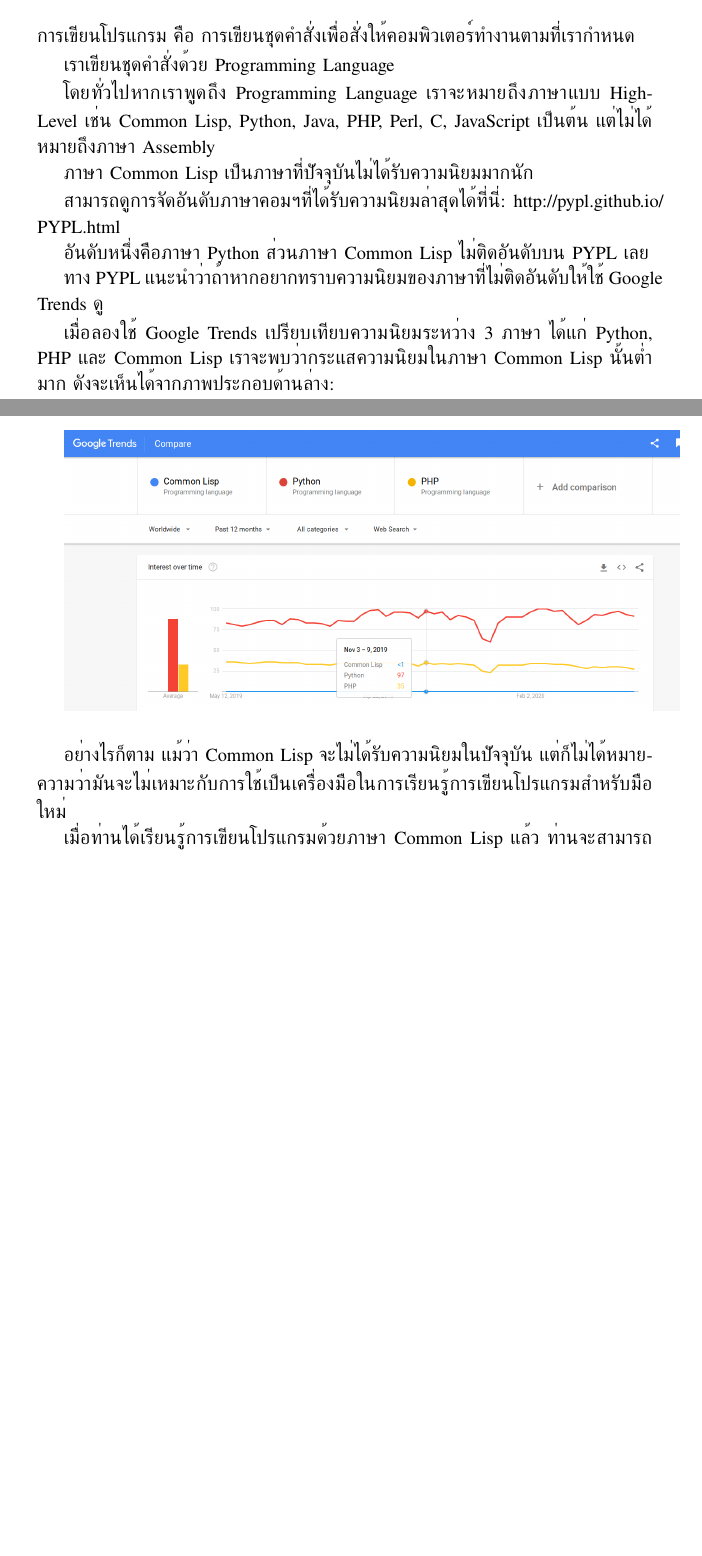
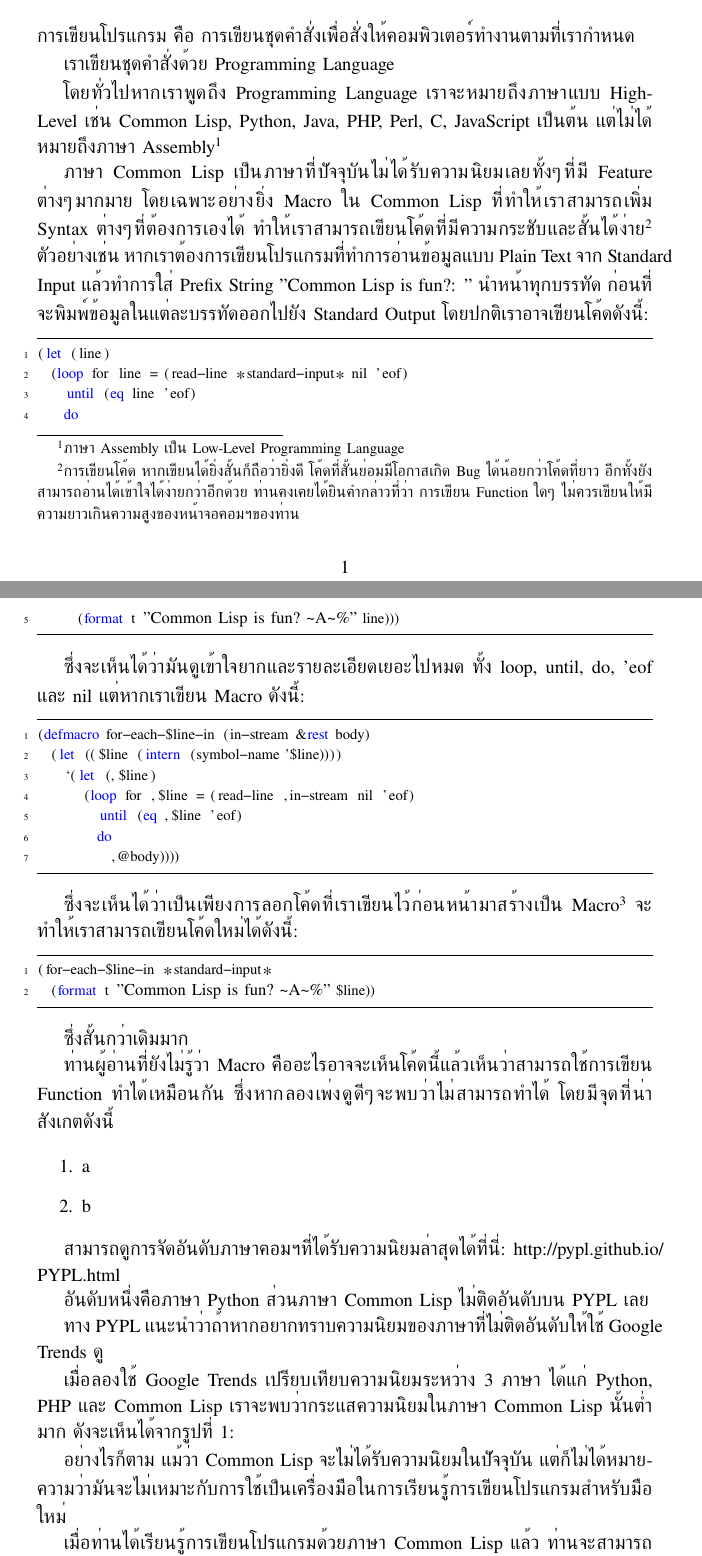
Before and after one commit to unsigned-nerd/p4bwcl, a LaTeX document (book/latex/src/p4bwcl.tex): two parts of pages 1 and 2 of 4 before the commit and two parts of pages 1 and 2 of 5 after it, joined at a grey line, cut so that both start at the same text, the shorter picture padded with empty space. Compiled offline with XeLaTeX.

Commit message:
Can't remember

```diff
--- a/book/latex/src/p4bwcl.tex
+++ b/book/latex/src/p4bwcl.tex
@@ -72,9 +73,62 @@
 
 โดยทั่วไปหากเราพูดถึง Programming Language เราจะหมายถึงภาษาแบบ High-Level เช่น
 Common Lisp, Python, Java, PHP, Perl, C, JavaScript เป็นต้น
-แต่ไม่ได้หมายถึงภาษา Assembly
+แต่ไม่ได้หมายถึงภาษา Assembly\footnote{ภาษา Assembly เป็น Low-Level
+Programming Language}
 
-ภาษา Common Lisp เป็นภาษาที่ปัจจุบันไม่ได้รับความนิยมมากนัก
+ภาษา Common Lisp เป็นภาษาที่ปัจจุบันไม่ได้รับความนิยมเลยทั้งๆที่มี Feature ต่างๆมากมาย
+โดยเฉพาะอย่างยิ่ง Macro ใน Common Lisp ที่ทำให้เราสามารถเพิ่ม Syntax ต่างๆที่%
+ต้องการเองได้ ทำให้เราสามารถเขียนโค้ดที่มีความกระชับและสั้นได้ง่าย\footnote{การเขียนโค้ด
+หากเขียนได้ยิ่งสั้นก็ถือว่ายิ่งดี โค้ดที่สั้นย่อมมีโอกาสเกิด Bug ได้น้อยกว่าโค้ดที่ยาว
+อีกทั้งยังสามารถอ่านได้เข้าใจได้ง่ายกว่าอีกด้วย ท่านคงเคยได้ยินคำกล่าวที่ว่า การเขียน
+Function ใดๆ ไม่ควรเขียนให้มีความยาวเกินความสูงของหน้าจอคอมฯของท่าน} ตัวอย่างเช่น
+หากเราต้องการเขียนโปรแกรมที่ทำการอ่านข้อมูลแบบ Plain Text จาก Standard Input
+แล้วทำการใส่ Prefix String "Common Lisp is fun?: " นำหน้าทุกบรรทัด
+ก่อนที่จะพิมพ์ข้อมูลในแต่ละบรรทัดออกไปยัง Standard Output โดยปกติเราอาจเขียนโค้ดดังนี้:
+
+\lstset{language=Lisp}
+\begin{lstlisting}
+(let (line)
+  (loop for line = (read-line *standard-input* nil 'eof)
+    until (eq line 'eof)
+    do
+      (format t "Common Lisp is fun?  ~A~%" line)))
+\end{lstlisting}
+
+ซึ่งจะเห็นได้ว่ามันดูเข้าใจยากและรายละเอียดเยอะไปหมด ทั้ง loop, until, do, 'eof และ
+nil แต่หากเราเขียน Macro ดังนี้:
+
+\lstset{language=Lisp}
+\begin{lstlisting}
+(defmacro for-each-$line-in (in-stream &rest body)
+  (let (($line (intern (symbol-name '$line))))
+    `(let (,$line)
+       (loop for ,$line = (read-line ,in-stream nil 'eof)
+         until (eq ,$line 'eof)
+         do
+           ,@body))))
+\end{lstlisting}
+
+ซึ่งจะเห็นได้ว่าเป็นเพียงการลอกโค้ดที่เราเขียนไว้ก่อนหน้ามาสร้างเป็น Macro\footnote{ซึ่ง%
+อ่านเข้าใจยากกว่าเก่า แต่โดยปกติ Macro จะอยู่ในลักษณะของ Package ให้เราเรียกใช้
+เราจึงไม่ต้องอ่านโค้ดที่ซับซ้อนเหล่านี้เวลาใช้งาน} จะทำให้เรา%
+สามารถเขียนโค้ดใหม่ได้ดังนี้:
+
+\lstset{language=Lisp}
+\begin{lstlisting}
+(for-each-$line-in *standard-input*
+  (format t "Common Lisp is fun?  ~A~%" $line))
+\end{lstlisting}
+
+ซึ่งสั้นกว่าเดิมมาก
+
+ท่านผู้อ่านที่ยังไม่รู้ว่า Macro คืออะไรอาจจะเห็นโค้ดนี้แล้วเห็นว่าสามารถใช้การเขียน Function
+ทำได้เหมือนกัน ซึ่งหากลองเพ่งดูดีๆจะพบว่าไม่สามารถทำได้ โดยมีจุดที่น่าสังเกตดังนี้
+
+\begin{enumerate}
+  \item a
+  \item b
+\end{enumerate}
 
 สามารถดูการจัดอันดับภาษาคอมฯที่ได้รับความนิยมล่าสุดได้ที่นี่: \href{http://pypl.github.io/PYPL.html}{http://pypl.github.io/PYPL.html}
 
@@ -84,6 +138,5 @@ Common Lisp, Python, Java, PHP, Perl, C, JavaScript เป็นต้น
 
 เมื่อลองใช้ Google Trends เปรียบเทียบความนิยมระหว่าง 3 ภาษา ได้แก่ Python, PHP
 และ Common Lisp เราจะพบว่ากระแสความนิยมในภาษา Common Lisp นั้นต่ำมาก
-ดังจะเห็นได้จากภาพประกอบด้านล่าง:
+ดังจะเห็นได้จากรูปที่ \ref{lang-pop}:
 
-\includegraphics[width=\linewidth]{images/lang-popularity.png} \\
@@ -90,3 +146,4 @@ Common Lisp, Python, Java, PHP, Perl, C, JavaScript เป็นต้น
+\end{figure}
 
 อย่างไรก็ตาม แม้ว่า Common Lisp จะไม่ได้รับความนิยมในปัจจุบัน
 แต่ก็ไม่ได้หมายความว่ามันจะไม่เหมาะกับการใช้เป็นเครื่องมือในการเรียนรู้การเขียนโปรแกรม%
```
Also changed, not shown: book/latex/src/p4bwcl.pdf, book/latex/src/p4bwcl.tex (33 more changed lines), 5 other files.
